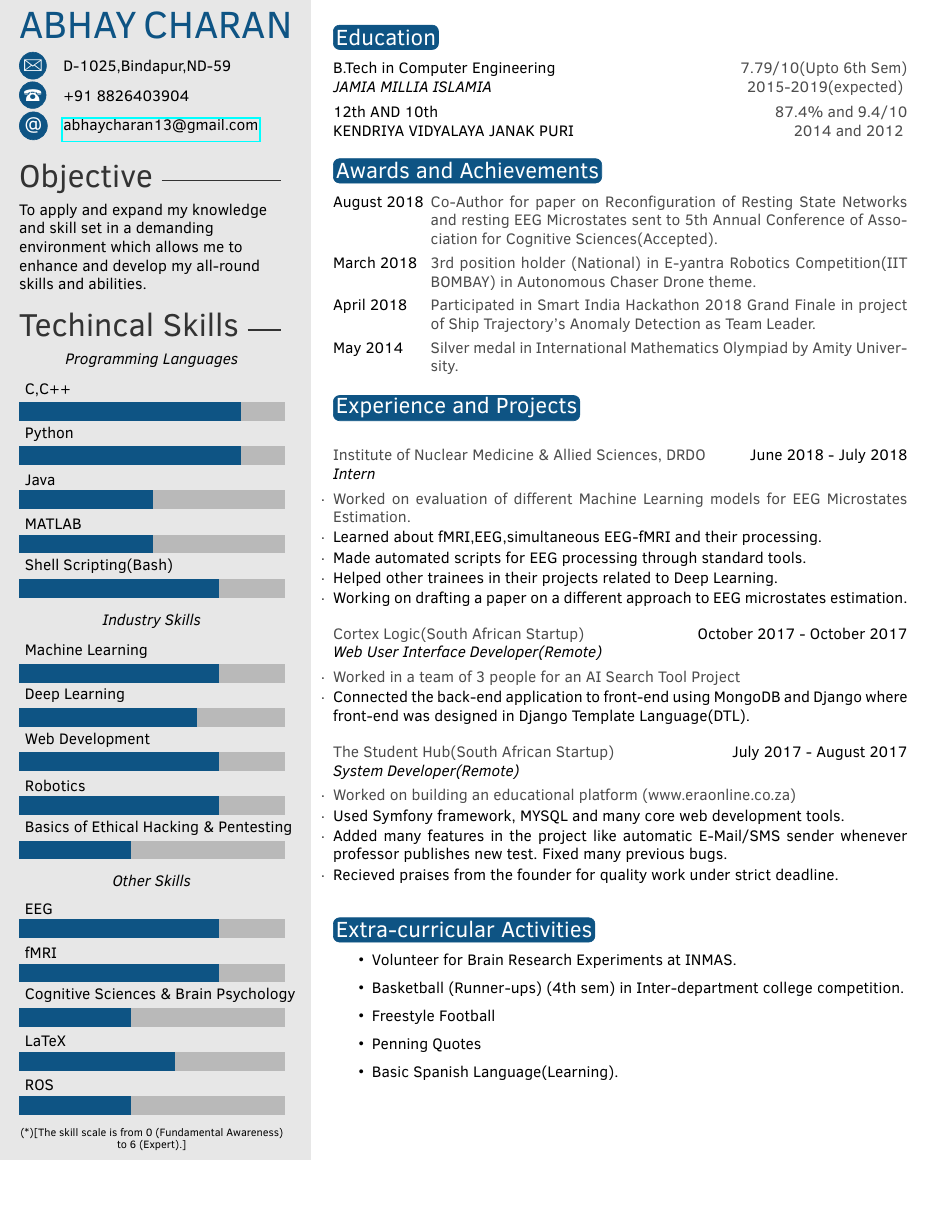
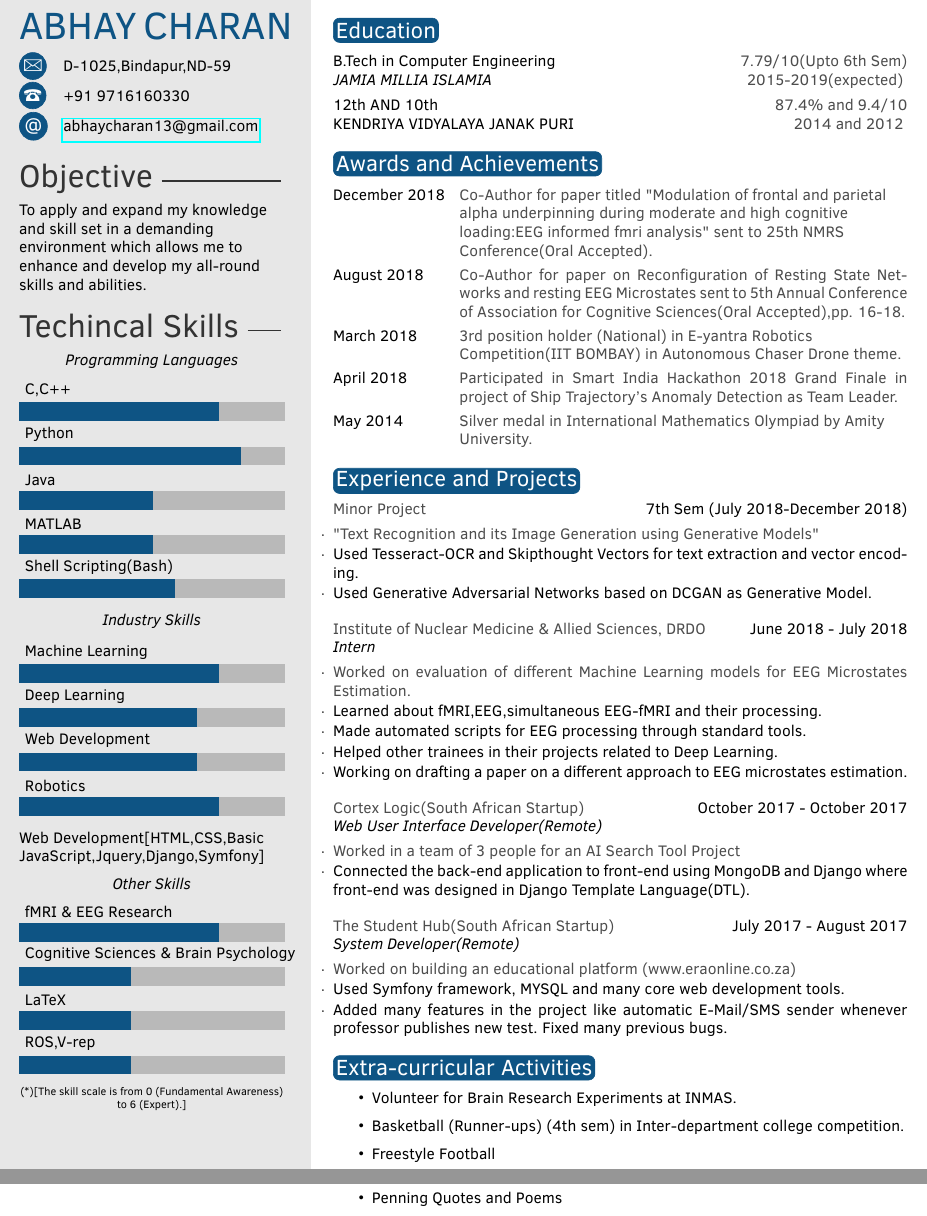
Before and after one commit to 13abhay/Abhay_Resume, a LaTeX CV (1 page resume/template.tex, which reads 1 page resume/twentysecondcv.cls): part of the page before the commit and two parts of pages 1 and 2 of 2 after it, the two joined at a grey line, cut so that both start at the same text, the shorter picture padded with empty space. Compiled offline with pdfLaTeX.

Commit message:
updated 10 jan 2019

```diff
--- a/1 page resume/template.tex
+++ b/1 page resume/template.tex
@@ -34,7 +34,7 @@
 
 \cvdate{} % Date of birth
 \cvaddress{D-1025,Bindapur,ND-59} % Short address/location, use \newline if more than 1 line is required
-\cvnumberphone{+91 8826403904} % Phone number
+\cvnumberphone{+91 9716160330} % Phone number
 \cvsite{} % Personal website
 \cvmail{abhaycharan13@gmail.com} % Email address
 
@@ -54,22 +54,23 @@
 
 % Skill bar section, each skill must have a value between 0 an 6 (float)
 
-\skills{{Shell Scripting(Bash)/4.5},{MATLAB/3},{Java/3},{Python/5},{C,C++/5}}
+\skills{{Shell Scripting(Bash)/3.5},{MATLAB/3},{Java/3},{Python/5},{C,C++/4.5}}
 
 
 %------------------------------------------------
 
 % Skill text section, each skill must have a value between 0 an 6
-%\skillstext{{lovely/4},{narcissistic/3}}
 
-\iskills{{Basics of Ethical Hacking \& Pentesting/2.5},{Robotics/4.5},{Web Development/4.5},{Deep Learning/4},{Machine Learning/4.5}}
+\iskills{{Robotics/4.5},{Web Development/4},{Deep Learning/4},{Machine Learning/4.5}}
+\skillstext{Web Development[HTML,CSS,Basic JavaScript,Jquery,Django,Symfony]}
 
-\oskills{{ROS/2.5},{LaTeX/3.5},{Cognitive Sciences \& Brain Psychology/2.5},{fMRI/4.5},{EEG/4.5}}
+\oskills{{ROS,V-rep/2.5},{LaTeX/2.5},{Cognitive Sciences \& Brain Psychology/2.5},{fMRI \& EEG Research/4.5}}
+
 %----------------------------------------------------------------------------------------
 
 \makeprofile % Print the sidebar
 
-
+\hfill
 %----------------------------------------------------------------------------------------
 %	 EDUCATION
 %----------------------------------------------------------------------------------------
@@ -103,11 +104,11 @@
 \section{Awards and Achievements}
 
 \begin{twentyshort} % Environment for a short list with no descriptions
-	\twentyitemshort{August 2018}{Co-Author for paper on Reconfiguration of Resting State Networks and resting EEG Microstates sent to 5th Annual Conference of Association for Cognitive Sciences(Accepted).}
-	\twentyitemshort{March 2018}{3rd position holder (National) in E-yantra Robotics Competition(IIT BOMBAY)
-		in Autonomous Chaser Drone theme.}
+	\twentyitemshort{December 2018}{Co-Author for paper titled "Modulation of frontal and parietal \\alpha underpinning during moderate and high cognitive \\loading:EEG informed fmri analysis" sent to 25th NMRS\\ Conference(Oral Accepted).}
+	\twentyitemshort{August 2018}{Co-Author for paper on Reconfiguration of Resting State Networks and resting EEG Microstates sent to 5th Annual Conference of Association for Cognitive Sciences(Oral Accepted),pp. 16-18.}
+	\twentyitemshort{March 2018}{3rd position holder (National) in E-yantra Robotics \\Competition(IIT BOMBAY) in Autonomous Chaser Drone theme.}
 	\twentyitemshort{April 2018}{Participated in Smart India Hackathon 2018 Grand Finale in project of Ship Trajectory's Anomaly Detection as Team Leader.}
-	\twentyitemshort{May 2014}{Silver medal in International Mathematics Olympiad by Amity University.}
+	\twentyitemshort{May 2014}{Silver medal in International Mathematics Olympiad by Amity\\ University.}
 	%\twentyitemshort{<dates>}{<title/description>}
 \end{twentyshort}
 
@@ -116,7 +117,13 @@
 %----------------------------------------------------------------------------------------
 
 \section{Experience and Projects}
-\\
+
+
+\begin{rSubsection}{Minor Project}{7th Sem (July 2018-December 2018)}{}{}
+	\item {\em \bf "Text Recognition and its Image Generation using Generative Models"}
+	\item Used Tesseract-OCR and Skipthought Vectors for text extraction and vector encoding.
+	\item Used Generative Adversarial Networks based on DCGAN as Generative Model.
+\end{rSubsection}
 
 \begin{rSubsection}{Institute of Nuclear Medicine \& Allied Sciences, DRDO}{June 2018 - July 2018}{Intern}{}
 	\item {\em \bf Worked on evaluation of different Machine Learning models for EEG Microstates Estimation.}
@@ -139,8 +146,7 @@
 	\item Used Symfony framework, MYSQL and many core web development tools.
 	\item Added many features in the project like automatic E-Mail/SMS sender
 	whenever professor publishes new test. Fixed many previous bugs.
-	\item Recieved praises from the founder for quality work under strict deadline.
-	\\
+	%\item Recieved praises from the founder for quality work under strict deadline.
 \end{rSubsection}
 %----------------------------------------------------------------------------------------
 %	 OTHER INFORMATION
@@ -151,7 +157,6 @@
 	\item Volunteer for Brain Research Experiments at INMAS.
 	\item Basketball (Runner-ups) (4th sem) in Inter-department college competition.
 	\item Freestyle Football
-	\item Penning Quotes
-	\item Basic Spanish Language(Learning).
+	\item Penning Quotes and Poems
 \end{itemize}
 \end{document}
--- a/1 page resume/twentysecondcv.cls
+++ b/1 page resume/twentysecondcv.cls
@@ -47,7 +47,7 @@
 %----------------------------------------------------------------------------------------
 
 \setlength{\TPHorizModule}{1cm} % Left margin
-\setlength{\TPVertModule}{1cm} % Top margin
+\setlength{\TPVertModule}{5cm} % Top margin
 
 \newlength\imagewidth
 \newlength\imagescale
@@ -120,9 +120,10 @@
 \newcommand\skillstext[1]{
 	\renewcommand{\skillstext}{
 		\begin{flushleft}
-			\foreach [count=\i] \x/\y in {#1}{
-				\x$ \star $\y
-			}
+			%\foreach [count=\i] \x/\y in {#1}{
+			%	\x$ \star $\y
+			%}
+			{#1}
 		\end{flushleft}
 	}
 }
@@ -191,9 +192,12 @@
 
 		\iskills
 
+		\skillstext
+
 		\emph{Other Skills}
 
 		\oskills
+
 
 		\scriptsize
 		(*)[The skill scale is from 0 (Fundamental Awareness) to 6 (Expert).]
@@ -287,7 +291,7 @@
 }
 
 \newcommand{\twentyitemshort}[2]{%
-	#1&\parbox[t]{0.83\textwidth}{%
+	#1&\parbox[t]{0.78\textwidth}{%
 		\textbf{#2}%
 		\vspace{5pt}
 	}\\
@@ -297,7 +301,7 @@
 %	 MARGINS AND LINKS
 %----------------------------------------------------------------------------------------
 
-\RequirePackage[left=7.6cm,top=0.1cm,right=1cm,bottom=0.2cm,nohead,nofoot]{geometry}
+\RequirePackage[left=7.6cm,top=.1cm,right=1cm,bottom=0.2cm,nohead,nofoot]{geometry}
 
 \RequirePackage{hyperref}
 
```
Also changed, not shown: 1 page resume/template.pdf, 3 other files.
